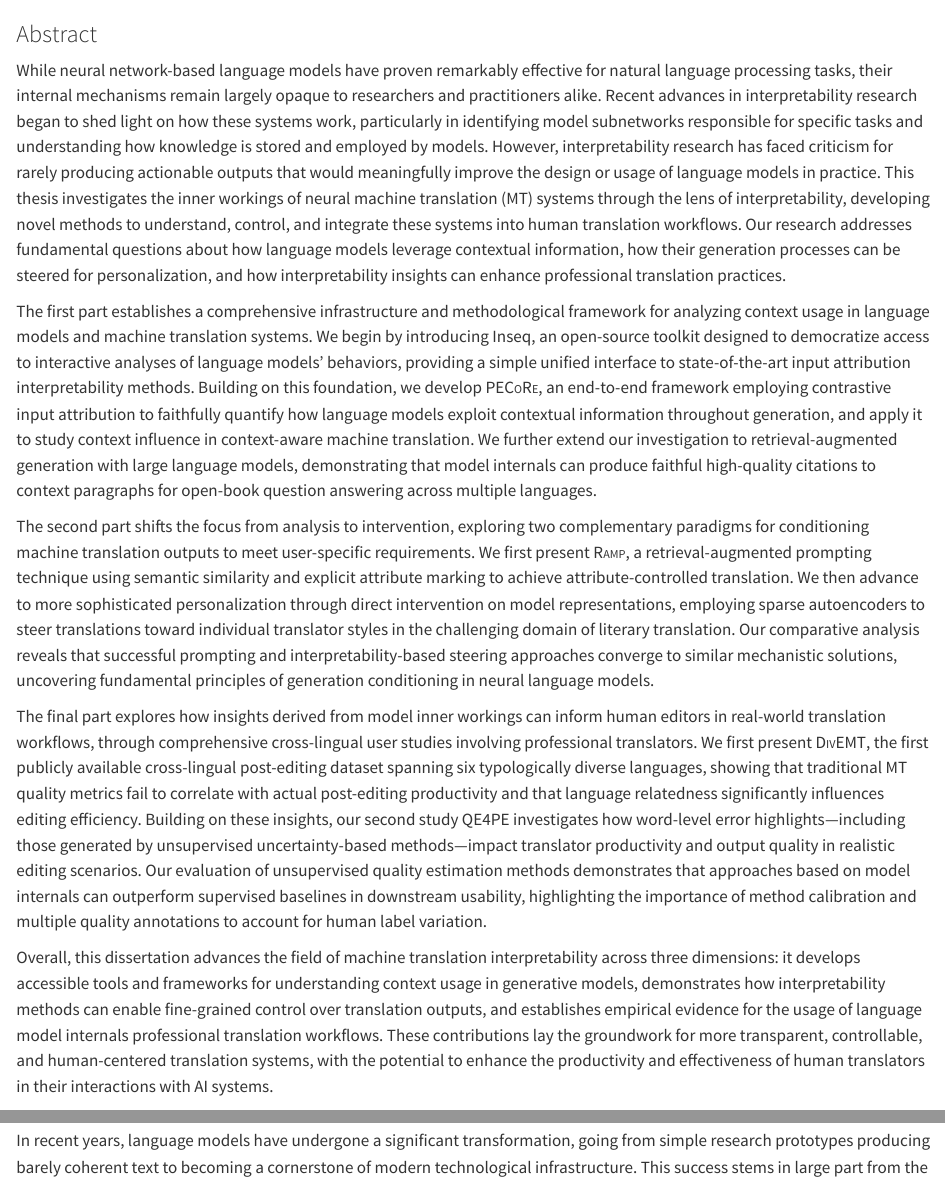
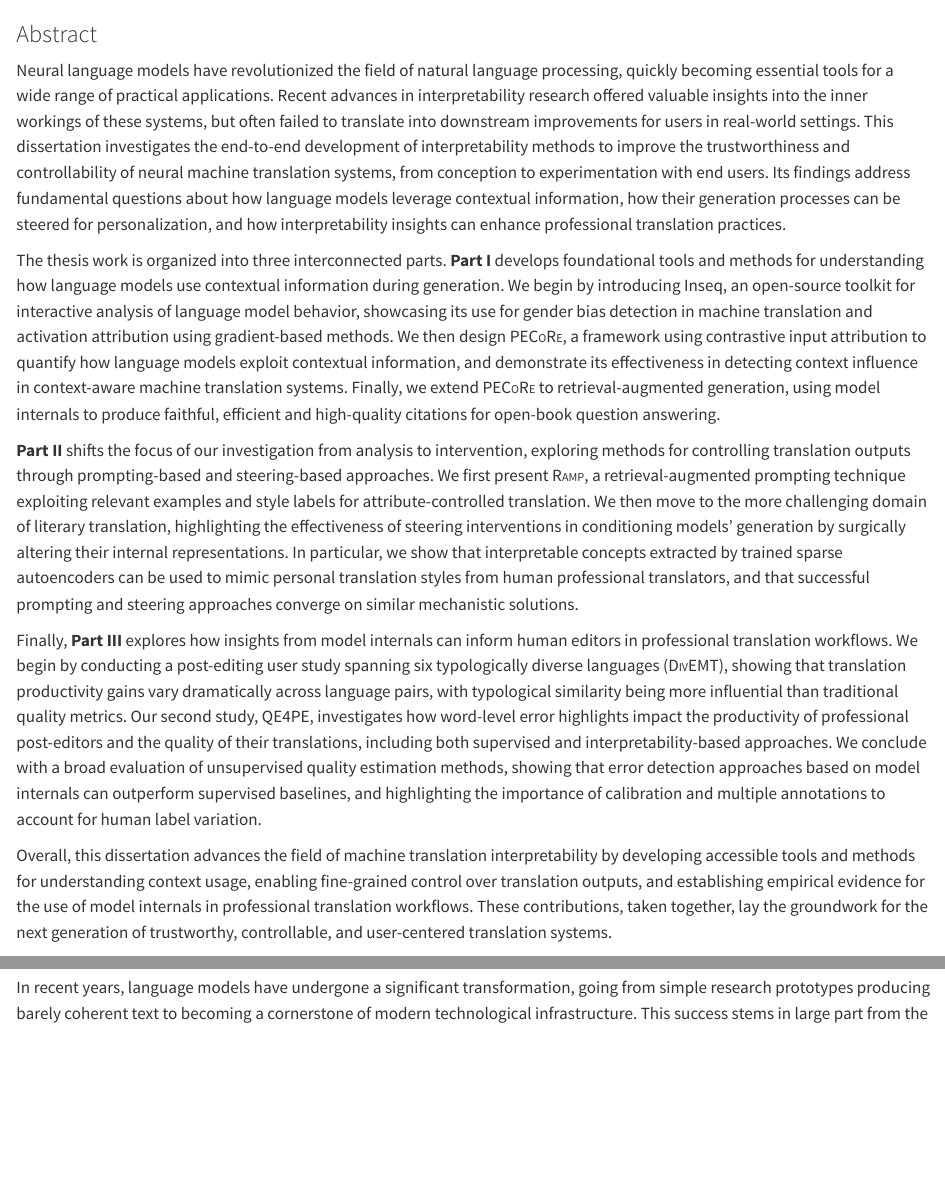
Before and after one commit to gsarti/phd-thesis, a Quarto document (index.qmd): the page in a window 1100 px wide, from its top, and a second part further down, joined at a grey line. Rendered offline with R 4.5, knitr and Pandoc in place of Quarto, with nearby package versions.

Commit message:
Update summaries and title page

```diff
--- a/_quarto.yml
+++ b/_quarto.yml
@@ -97,19 +97,19 @@ frontmatter:
   # Supervisors and examiners
   supervisors:
     - title: "Dr."
-      name: "Arianna Bisazza"
-    - title: "Prof. dr."
-      name: "Malvina Nissim"
+      name: "A. Bisazza"
+    - title: "Prof."
+      name: "M. Nissim"
   cosupervisors:
     - title: "Dr."
-      name: "Grzegorz Chrupała"
+      name: "G. Chrupała"
   committee:
-    - title: "Prof. dr."
-      name: "Michael Biehl"
-    - title: "Prof. dr."
-      name: "Barbara Plank"
-    - title: "Prof. dr."
-      name: "Ivan Titov"
+    - title: "Prof."
+      name: "M. Biehl"
+    - title: "Prof."
+      name: "B. Plank"
+    - title: "Prof."
+      name: "I. Titov"
 
   dedication: "A nonno Giancarlo, e alle sue simmetrie nell'arte e nella scienza"
 
--- a/index.qmd
+++ b/index.qmd
@@ -2,15 +2,16 @@
 ::: {#thesis-abstract}
 <h1 style="font-size: 18pt">Abstract</h1>
 
-While neural network-based language models have proven remarkably effective for natural language processing tasks, their internal mechanisms remain largely opaque to researchers and practitioners alike. Recent advances in interpretability research began to shed light on how these systems work, particularly in identifying model subnetworks responsible for specific tasks and understanding how knowledge is stored and employed by models. However, interpretability research has faced criticism for rarely producing actionable outputs that would meaningfully improve the design or usage of language models in practice. This thesis investigates the inner workings of neural machine translation (MT) systems through the lens of interpretability, developing novel methods to understand, control, and integrate these systems into human translation workflows. Our research addresses fundamental questions about how language models leverage contextual information, how their generation processes can be steered for personalization, and how interpretability insights can enhance professional translation practices.
+Neural language models have revolutionized the field of natural language processing, quickly becoming essential tools for a wide range of practical applications. Recent advances in interpretability research offered valuable insights into the inner workings of these systems, but often failed to translate into downstream improvements for users in real-world settings. This dissertation investigates the end-to-end development of interpretability methods to improve the trustworthiness and controllability of neural machine translation systems, from conception to experimentation with end users. Its findings address fundamental questions about how language models leverage contextual information, how their generation processes can be steered for personalization, and how interpretability insights can enhance professional translation practices.
 
-The first part establishes a comprehensive infrastructure and methodological framework for analyzing context usage in language models and machine translation systems. We begin by introducing Inseq, an open-source toolkit designed to democratize access to interactive analyses of language models' behaviors, providing a simple unified interface to state-of-the-art input attribution interpretability methods. Building on this foundation, we develop [PECoRe]{.smallcaps}, an end-to-end framework employing contrastive input attribution to faithfully quantify how language models exploit contextual information throughout generation, and apply it to study context influence in context-aware machine translation. We further extend our investigation to retrieval-augmented generation with large language models, demonstrating that model internals can produce faithful high-quality citations to context paragraphs for open-book question answering across multiple languages.
+The thesis work is organized into three interconnected parts. **Part I** develops foundational tools and methods for understanding how language models use contextual information during generation. We begin by introducing Inseq, an open-source toolkit for interactive analysis of language model behavior, showcasing its use for gender bias detection in machine translation and activation attribution using gradient-based methods. We then design [PECoRe]{.smallcaps}, a framework using contrastive input attribution to quantify how language models exploit contextual information, and demonstrate its effectiveness in detecting context influence in context-aware machine translation systems. Finally, we extend [PECoRe]{.smallcaps} to retrieval-augmented generation, using model internals to produce faithful, efficient and high-quality citations for open-book question answering.
 
-The second part shifts the focus from analysis to intervention, exploring two complementary paradigms for conditioning machine translation outputs to meet user-specific requirements. We first present [Ramp]{.smallcaps}, a retrieval-augmented prompting technique using semantic similarity and explicit attribute marking to achieve attribute-controlled translation. We then advance to more sophisticated personalization through direct intervention on model representations, employing sparse autoencoders to steer translations toward individual translator styles in the challenging domain of literary translation. Our comparative analysis reveals that successful prompting and interpretability-based steering approaches converge to similar mechanistic solutions, uncovering fundamental principles of generation conditioning in neural language models.
+**Part II** shifts the focus of our investigation from analysis to intervention, exploring methods for controlling translation outputs through prompting-based and steering-based approaches. We first present [Ramp]{.smallcaps}, a retrieval-augmented prompting technique exploiting relevant examples and style labels for attribute-controlled translation. We then move to the more challenging domain of literary translation, highlighting the effectiveness of steering interventions in conditioning models' generation by surgically altering their internal representations. In particular, we show that interpretable concepts extracted by trained sparse autoencoders can be used to mimic personal translation styles from human professional translators, and that successful prompting and steering approaches converge on similar mechanistic solutions.
 
-The final part explores how insights derived from model inner workings can inform human editors in real-world translation workflows, through comprehensive cross-lingual user studies involving professional translators. We first present [DivEMT]{.smallcaps}, the first publicly available cross-lingual post-editing dataset spanning six typologically diverse languages, showing that traditional MT quality metrics fail to correlate with actual post-editing productivity and that language relatedness significantly influences editing efficiency. Building on these insights, our second study QE4PE investigates how word-level error highlights---including those generated by unsupervised uncertainty-based methods---impact translator productivity and output quality in realistic editing scenarios. Our evaluation of unsupervised quality estimation methods demonstrates that approaches based on model internals can outperform supervised baselines in downstream usability, highlighting the importance of method calibration and multiple quality annotations to account for human label variation.
+Finally, **Part III** explores how insights from model internals can inform human editors in professional translation workflows. We begin by conducting a post-editing user study spanning six typologically diverse languages ([DivEMT]{.smallcaps}), showing that translation productivity gains vary dramatically across language pairs, with typological similarity being more influential than traditional quality metrics. Our second study, QE4PE, investigates how word-level error highlights impact the productivity of professional post-editors and the quality of their translations, including both supervised and interpretability-based approaches. We conclude with a broad evaluation of unsupervised quality estimation methods, showing that error detection approaches based on model internals can outperform supervised baselines, and highlighting the importance of calibration and multiple annotations to account for human label variation.
 
-Overall, this dissertation advances the field of machine translation interpretability across three dimensions: it develops accessible tools and frameworks for understanding context usage in generative models, demonstrates how interpretability methods can enable fine-grained control over translation outputs, and establishes empirical evidence for the usage of language model internals professional translation workflows. These contributions lay the groundwork for more transparent, controllable, and human-centered translation systems, with the potential to enhance the productivity and effectiveness of human translators in their interactions with AI systems.
+Overall, this dissertation advances the field of machine translation interpretability by developing accessible tools and methods for understanding context usage, enabling fine-grained control over translation outputs, and establishing empirical evidence for the use of model internals in professional translation workflows. These contributions, taken together, lay the groundwork for the next generation of trustworthy, controllable, and user-centered translation systems.
+
 :::
 :::
 
```
Also changed, not shown: latex/references/index.bib (+4 -2 lines), latex/rug-phd-thesis.tex, latex/summary_en.tex, latex/summary_nl.tex.
